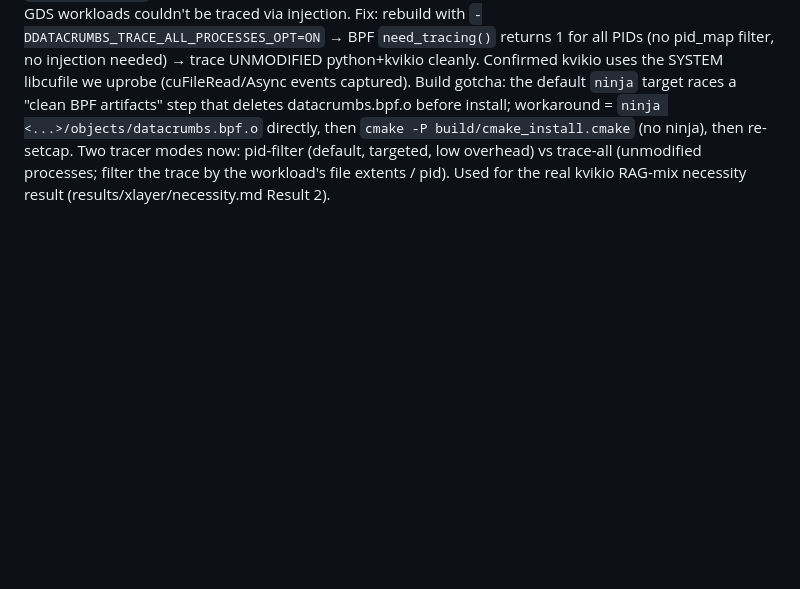
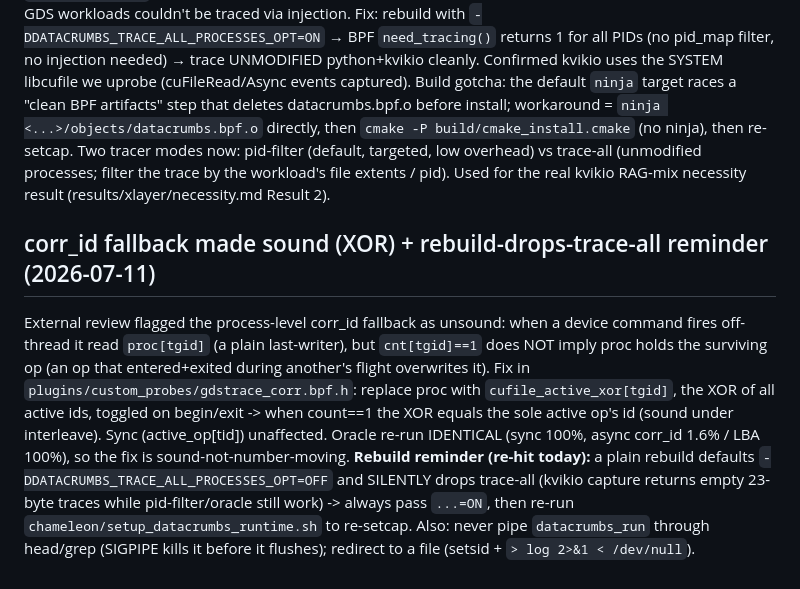
Before and after one commit to izzet/gdsight, a Markdown page: DATACRUMBS-GDS-BUILD-LOG.md, the part around the change. Drawn GitHub-style; blank space fills up the shorter version.

Commit message:
Docs: log the corr_id XOR fix + trace-all rebuild reminder; round-3 review-response tracker

```diff
--- a/DATACRUMBS-GDS-BUILD-LOG.md
+++ b/DATACRUMBS-GDS-BUILD-LOG.md
@@ -625,3 +625,16 @@ target races a "clean BPF artifacts" step that deletes datacrumbs.bpf.o before i
 then re-setcap. Two tracer modes now: pid-filter (default, targeted, low overhead) vs trace-all
 (unmodified processes; filter the trace by the workload's file extents / pid). Used for the real
 kvikio RAG-mix necessity result (results/xlayer/necessity.md Result 2).
+
+## corr_id fallback made sound (XOR) + rebuild-drops-trace-all reminder (2026-07-11)
+External review flagged the process-level corr_id fallback as unsound: when a device command fires
+off-thread it read `proc[tgid]` (a plain last-writer), but `cnt[tgid]==1` does NOT imply proc holds the
+surviving op (an op that entered+exited during another's flight overwrites it). Fix in
+`plugins/custom_probes/gdstrace_corr.bpf.h`: replace proc with `cufile_active_xor[tgid]`, the XOR of all
+active ids, toggled on begin/exit -> when count==1 the XOR equals the sole active op's id (sound under
+interleave). Sync (active_op[tid]) unaffected. Oracle re-run IDENTICAL (sync 100%, async corr_id 1.6% /
+LBA 100%), so the fix is sound-not-number-moving. **Rebuild reminder (re-hit today):** a plain rebuild
+defaults `-DDATACRUMBS_TRACE_ALL_PROCESSES_OPT=OFF` and SILENTLY drops trace-all (kvikio capture returns
+empty 23-byte traces while pid-filter/oracle still work) -> always pass `...=ON`, then re-run
+`chameleon/setup_datacrumbs_runtime.sh` to re-setcap. Also: never pipe `datacrumbs_run` through
+head/grep (SIGPIPE kills it before it flushes); redirect to a file (setsid + `> log 2>&1 < /dev/null`).
```
